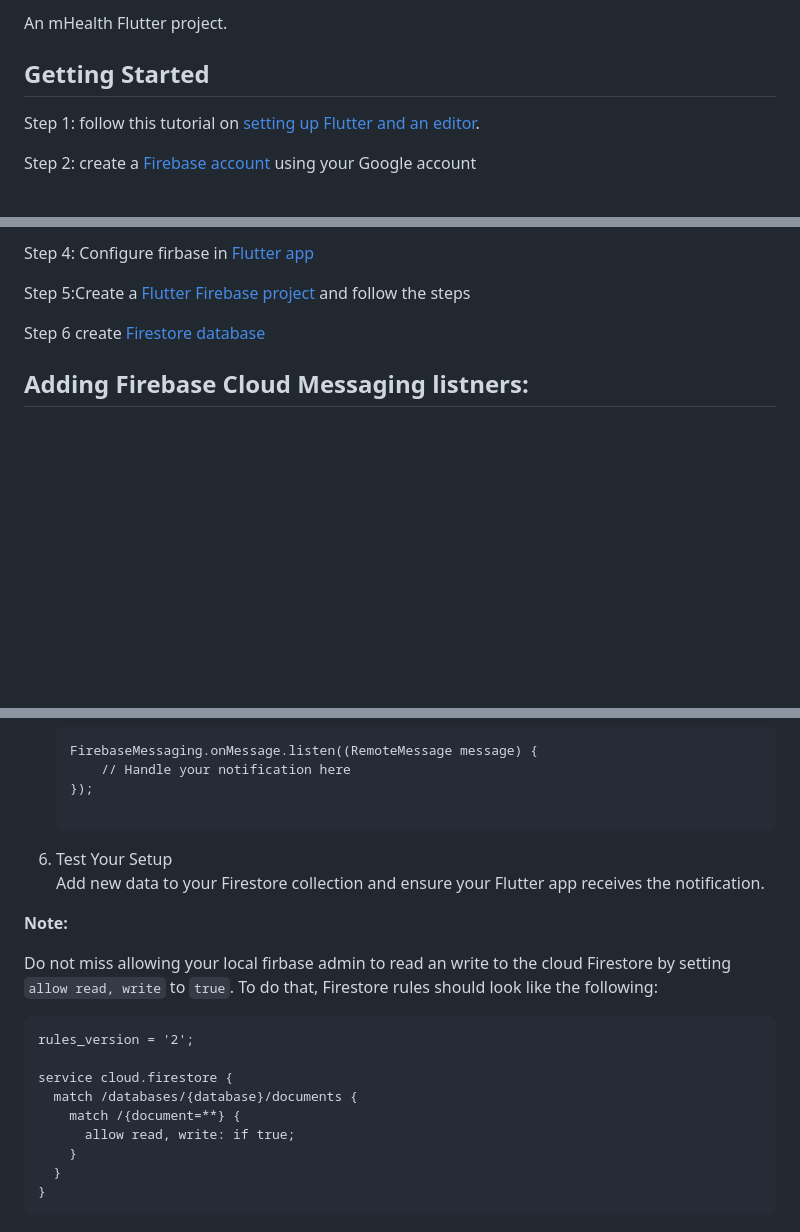
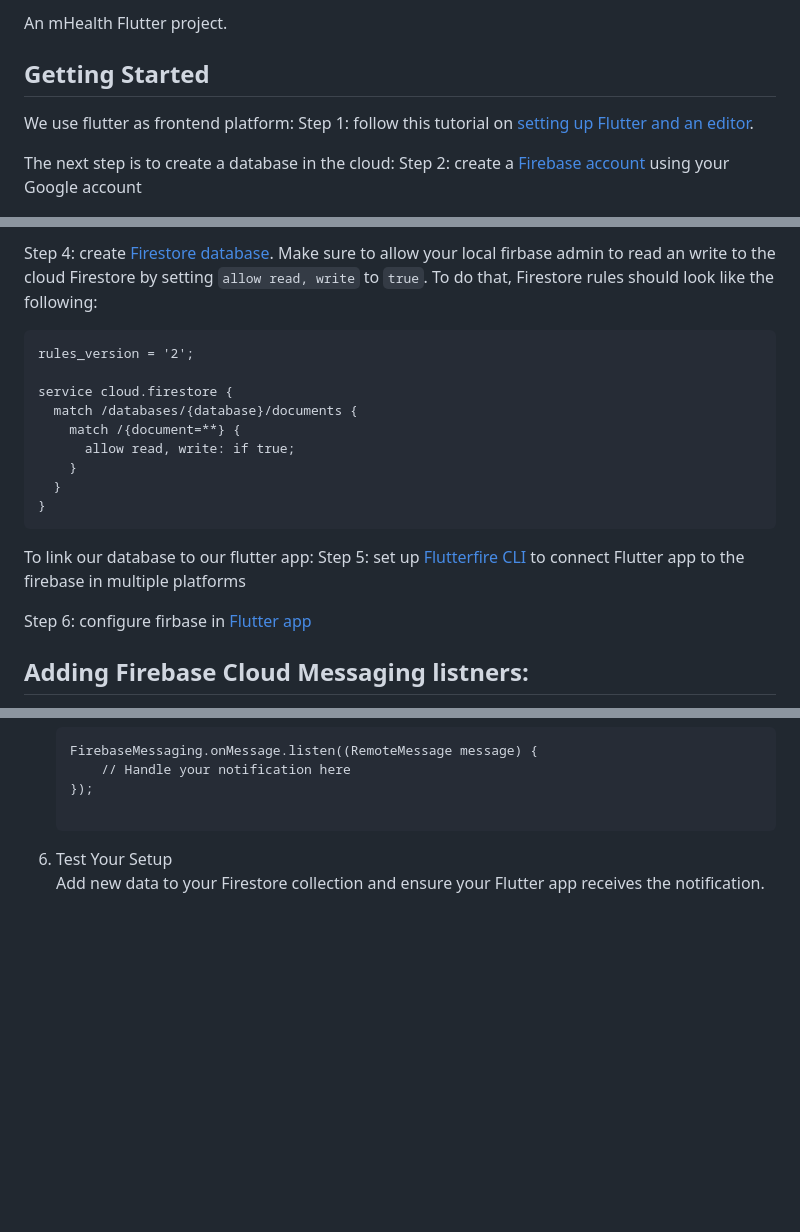
Before and after one commit to ReinLife-AC297r/reinlife_flutter, a Markdown page: README.md, 3 parts joined by grey strips. Drawn GitHub-style; blank space fills up the shorter version.

````diff
--- a/README.md
+++ b/README.md
@@ -4,7 +4,9 @@ An mHealth Flutter project.
 
 ## Getting Started
 
+We use flutter as frontend platform:
 Step 1: follow this tutorial on [setting up Flutter and an editor](https://docs.flutter.dev/get-started/install).
 
+The next step is to create a database in the cloud:
 Step 2: create a [Firebase account](https://firebase.google.com/_d/signin?continue=https%3A%2F%2Ffirebase.google.com%2F%3Fgad_source%3D1%26gclid%3DCjwKCAiA-P-rBhBEEiwAQEXhH8j_MvM6HBU3U6-wnui5gVv7rAP5RaurnILUfYogCBMDqu6RM_PsFBoC1X4QAvD_BwE%26gclsrc%3Daw.ds&prompt=select_account) using your Google account
 
@@ -12,9 +14,21 @@ Step 3: Set up [Flutterfire CLI](https://firebase.flutter.dev/docs/cli/?gclid=Cj
 
-Step 4: Configure firbase in [Flutter app](https://firebase.google.com/docs/flutter/setup?platform=ios)
+Step 4: create [Firestore database](https://www.youtube.com/watch?v=2yNyiW_41H8). Make sure to allow your local firbase admin to read an write to the cloud Firestore by setting `allow read, write` to `true`. To do that, Firestore rules should look like the following:
+```
+rules_version = '2';
 
-Step 5:Create a [Flutter Firebase project](https://console.firebase.google.com/u/0/?fb_gclid=CjwKCAiA-P-rBhBEEiwAQEXhH8j_MvM6HBU3U6-wnui5gVv7rAP5RaurnILUfYogCBMDqu6RM_PsFBoC1X4QAvD_BwE&_gl=1*72g9gv*_ga*NjgwMTYwNDYzLjE2ODkwMzQyMDk.*_ga_CW55HF8NVT*MTcwMjkzMTE3My4yMi4xLjE3MDI5MzI2MjAuNDguMC4w) and follow the steps
+service cloud.firestore {
+  match /databases/{database}/documents {
+    match /{document=**} {
+      allow read, write: if true;
+    }
+  }
+}
+```
 
-Step 6 create [Firestore database](https://www.youtube.com/watch?v=2yNyiW_41H8)
+To link our database to our flutter app:
+Step 5: set up [Flutterfire CLI](https://firebase.flutter.dev/docs/cli/?gclid=Cj0KCQiAj_CrBhD-ARIsAIiMxT9ssAjBnXvTHfhDygV_ZngMfzcRgEH8zEtf2poqmDtpy3AMJHKm7r4aArzlEALw_wcB&gclsrc=aw.ds) to connect Flutter app to the firebase in multiple platforms
+
+Step 6: configure firbase in [Flutter app](https://firebase.google.com/docs/flutter/setup?platform=ios)
 
 ## Adding Firebase Cloud Messaging listners:
 To enable Flutter app to listen to any changes performed on the cloud Firestore DB (storing new data in particular), you need to add Firebase Cloud Messaging (FCM) functions that listen to these changes and send notifications accordingly. you can use Firebase Cloud Messaging (FCM) in combination with Firestore triggers set up in Firebase Cloud Functions. Here's how you can achieve this:
@@ -118,18 +132,3 @@ Deploy your function to Firebase:
 
  6. Test Your Setup\
  Add new data to your Firestore collection and ensure your Flutter app receives the notification.
-
-**Note:**
-
-Do not miss allowing your local firbase admin to read an write to the cloud Firestore by setting `allow read, write` to `true`. To do that, Firestore rules should look like the following:
-```
-rules_version = '2';
-
-service cloud.firestore {
-  match /databases/{database}/documents {
-    match /{document=**} {
-      allow read, write: if true;
-    }
-  }
-}
-```
````
Also changed, not shown: other parts of README.md (+1 -1 lines).
